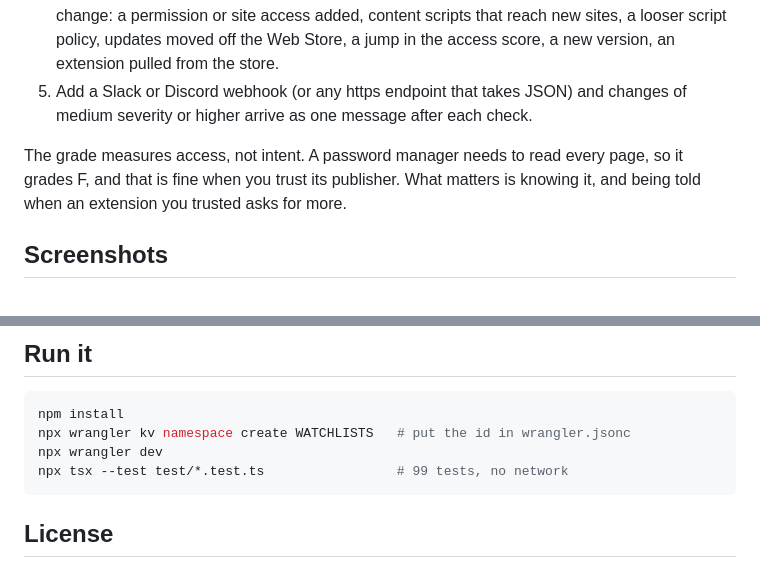
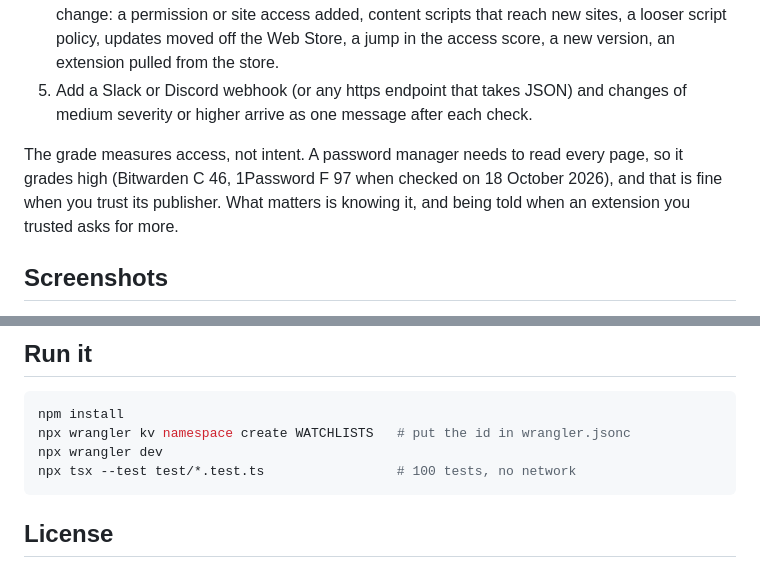
Before and after one commit to jay23606/extension-watch, a Markdown page: README.md, 2 parts joined by grey strips. Drawn GitHub-style.

Commit message:
README: real password manager grades, test count

````diff
--- a/README.md
+++ b/README.md
@@ -16,7 +16,7 @@ Every company runs dozens of browser extensions that nobody reviewed. Extensions
 4. "Watch this list" saves a private link. Every day it reads every extension again and records each change: a permission or site access added, content scripts that reach new sites, a looser script policy, updates moved off the Web Store, a jump in the access score, a new version, an extension pulled from the store.
 5. Add a Slack or Discord webhook (or any https endpoint that takes JSON) and changes of medium severity or higher arrive as one message after each check.
 
-The grade measures access, not intent. A password manager needs to read every page, so it grades F, and that is fine when you trust its publisher. What matters is knowing it, and being told when an extension you trusted asks for more.
+The grade measures access, not intent. A password manager needs to read every page, so it grades high (Bitwarden C 46, 1Password F 97 when checked on 18 October 2026), and that is fine when you trust its publisher. What matters is knowing it, and being told when an extension you trusted asks for more.
 
 ## Screenshots
 
@@ -108,7 +108,7 @@ The cost to serve a watchlist is at most one streamed download per extension per
 npm install
 npx wrangler kv namespace create WATCHLISTS   # put the id in wrangler.jsonc
 npx wrangler dev
-npx tsx --test test/*.test.ts                 # 99 tests, no network
+npx tsx --test test/*.test.ts                 # 100 tests, no network
 ```
 
 ## License
````
